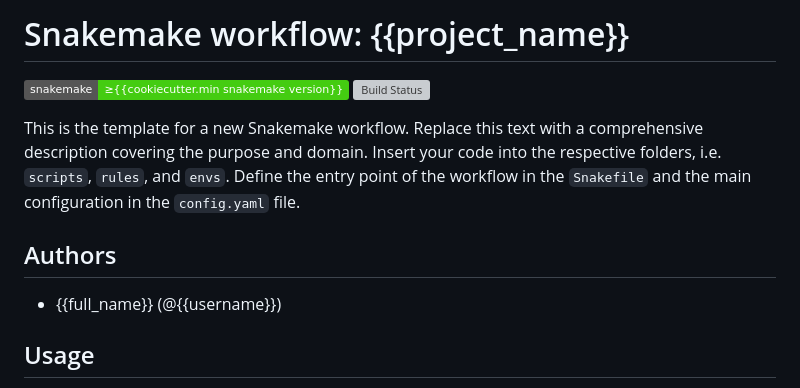
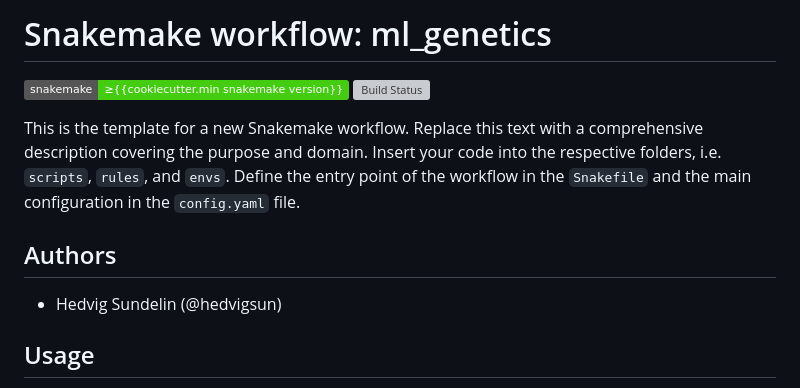
Before and after one commit to PerinatalLab/ml_genetics, a Markdown page: README.md, the part around the change. GitHub-like rendering; badges without logos; grey boxes are pictures that could not be loaded.

Commit message:
Update README for ml_genetics workflow

```diff
--- a/README.md
+++ b/README.md
@@ -1,4 +1,4 @@
-# Snakemake workflow: {{project_name}}
+# Snakemake workflow: ml_genetics
 
 [![Snakemake](https://img.shields.io/badge/snakemake-≥{{cookiecutter.min_snakemake_version}}-brightgreen.svg)](https://snakemake.bitbucket.io)
 [![Build Status](https://travis-ci.org/snakemake-workflows/{{cookiecutter.repo_name}}.svg?branch=master)](https://travis-ci.org/snakemake-workflows/{{cookiecutter.repo_name}})
@@ -8,7 +8,7 @@ Insert your code into the respective folders, i.e. `scripts`, `rules`, and `envs
 
 ## Authors
 
-* {{full_name}} (@{{username}})
+* Hedvig Sundelin (@hedvigsun)
 
 ## Usage
 
```
